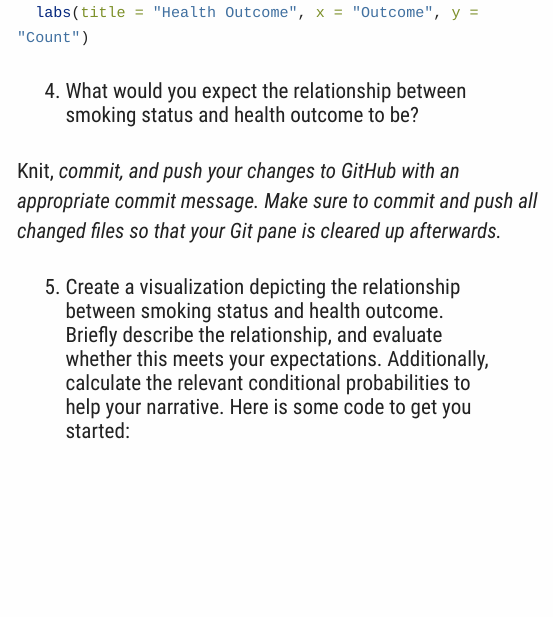
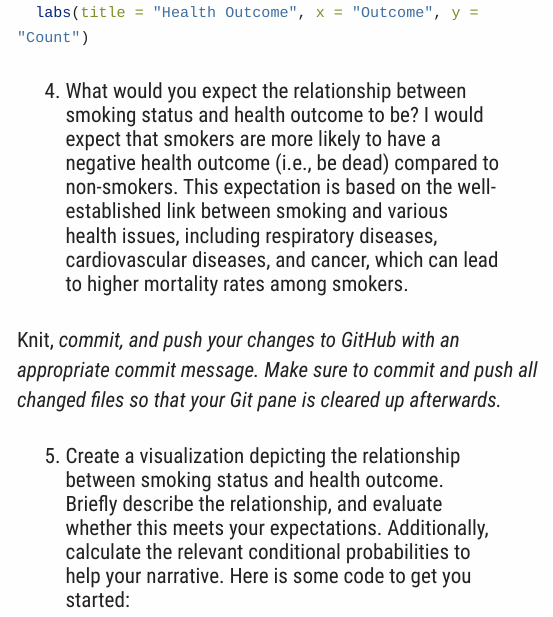
Before and after one commit to Math-225-Fa2025/lab-07-tmchuynh, an R Markdown document (lab-07-simpsons-paradox.Rmd): the page in a window 1100 px wide, from 2760 px down. Rendered offline with R 4.5, knitr and Pandoc, with nearby package versions; a font, style sheet, LaTeX package, included part or bibliography that could not be used is replaced or left out; long lines of code are wrapped.

Commit message:
Adds expected relationship between smoking and health outcomes
Clarifies the anticipated negative health impacts of smoking, highlighting the established connection between smoking and increased mortality rates due to various diseases.

Enhances understanding of smoking's effects in the context of the analysis.

````diff
--- a/lab-07-simpsons-paradox.Rmd
+++ b/lab-07-simpsons-paradox.Rmd
@@ -104,6 +104,7 @@ ggplot(Whickham, aes(x = outcome)) +
 ```
 
 4.  What would you expect the relationship between smoking status and health outcome to be?
+I would expect that smokers are more likely to have a negative health outcome (i.e., be dead) compared to non-smokers. This expectation is based on the well-established link between smoking and various health issues, including respiratory diseases, cardiovascular diseases, and cancer, which can lead to higher mortality rates among smokers.
 
 Knit, *commit, and push your changes to GitHub with an appropriate commit message. Make sure to commit and push all changed files so that your Git pane is cleared up afterwards.*
 
````
